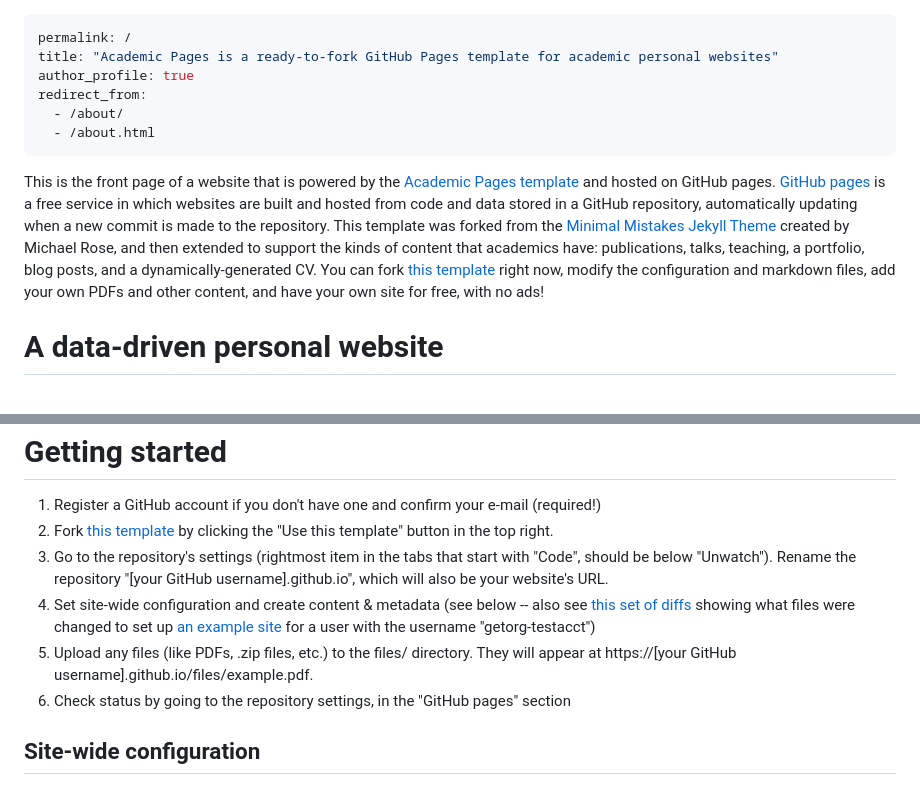
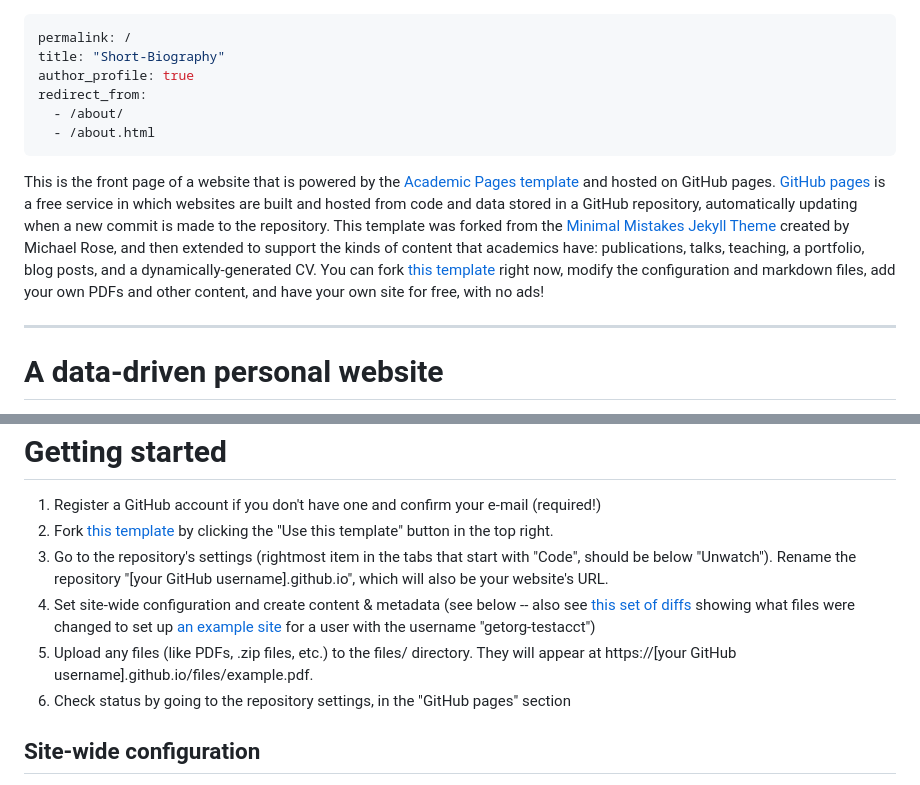
Before and after one commit to wangyePHD/wangyePHD.github.io, a Markdown page: _pages/about.md, 2 parts joined by grey strips. GitHub-like rendering.

Commit message:
docs: 更新首页标题和步骤序号

```diff
--- a/_pages/about.md
+++ b/_pages/about.md
@@ -1,6 +1,6 @@
 ---
 permalink: /
-title: "Academic Pages is a ready-to-fork GitHub Pages template for academic personal websites"
+title: "Short-Biography"
 author_profile: true
 redirect_from:
   - /about/
@@ -8,6 +8,9 @@ redirect_from:
 ---
 
 This is the front page of a website that is powered by the [Academic Pages template](https://github.com/academicpages/academicpages.github.io) and hosted on GitHub pages. [GitHub pages](https://pages.github.com) is a free service in which websites are built and hosted from code and data stored in a GitHub repository, automatically updating when a new commit is made to the repository. This template was forked from the [Minimal Mistakes Jekyll Theme](https://mmistakes.github.io/minimal-mistakes/) created by Michael Rose, and then extended to support the kinds of content that academics have: publications, talks, teaching, a portfolio, blog posts, and a dynamically-generated CV. You can fork [this template](https://github.com/academicpages/academicpages.github.io) right now, modify the configuration and markdown files, add your own PDFs and other content, and have your own site for free, with no ads!
+
+---
+
 
 A data-driven personal website
 ======
@@ -18,11 +21,11 @@ Many of the features of dynamic content management systems (like Wordpress) can
 Getting started
 ======
 1. Register a GitHub account if you don't have one and confirm your e-mail (required!)
-1. Fork [this template](https://github.com/academicpages/academicpages.github.io) by clicking the "Use this template" button in the top right.
-1. Go to the repository's settings (rightmost item in the tabs that start with "Code", should be below "Unwatch"). Rename the repository "[your GitHub username].github.io", which will also be your website's URL.
-1. Set site-wide configuration and create content & metadata (see below -- also see [this set of diffs](http://archive.is/3TPas) showing what files were changed to set up [an example site](https://getorg-testacct.github.io) for a user with the username "getorg-testacct")
-1. Upload any files (like PDFs, .zip files, etc.) to the files/ directory. They will appear at https://[your GitHub username].github.io/files/example.pdf.
-1. Check status by going to the repository settings, in the "GitHub pages" section
+2. Fork [this template](https://github.com/academicpages/academicpages.github.io) by clicking the "Use this template" button in the top right.
+3. Go to the repository's settings (rightmost item in the tabs that start with "Code", should be below "Unwatch"). Rename the repository "[your GitHub username].github.io", which will also be your website's URL.
+4. Set site-wide configuration and create content & metadata (see below -- also see [this set of diffs](http://archive.is/3TPas) showing what files were changed to set up [an example site](https://getorg-testacct.github.io) for a user with the username "getorg-testacct")
+5. Upload any files (like PDFs, .zip files, etc.) to the files/ directory. They will appear at https://[your GitHub username].github.io/files/example.pdf.
+6. Check status by going to the repository settings, in the "GitHub pages" section
 
 Site-wide configuration
 ------
```
